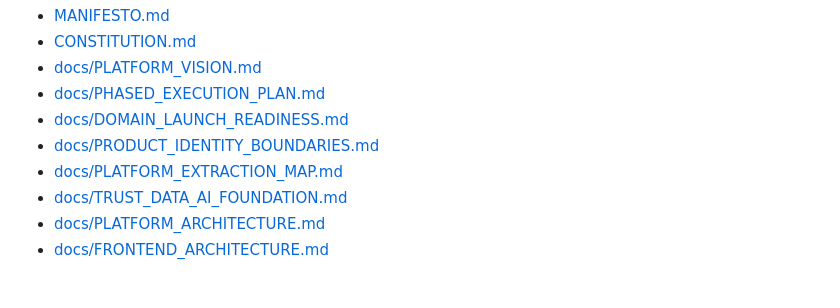
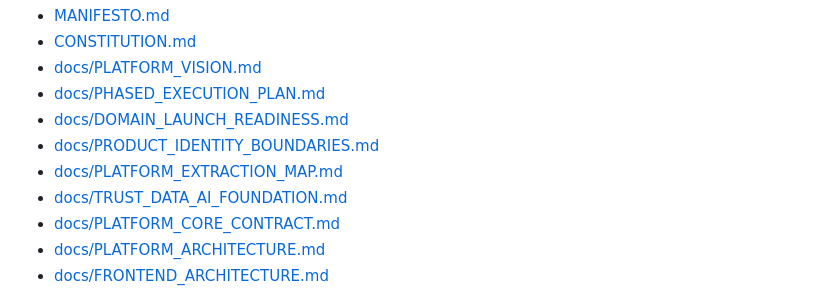
Before and after one commit to giftations/beslyfe, a Markdown page: README.md, the part around the change. Drawn GitHub-style.

Commit message:
Add platform core contract

```diff
--- a/README.md
+++ b/README.md
@@ -63,6 +63,7 @@ Bak'd On The Bay is not separate from Beslyfe. It is the first ecosystem product
 - [docs/PRODUCT_IDENTITY_BOUNDARIES.md](docs/PRODUCT_IDENTITY_BOUNDARIES.md)
 - [docs/PLATFORM_EXTRACTION_MAP.md](docs/PLATFORM_EXTRACTION_MAP.md)
 - [docs/TRUST_DATA_AI_FOUNDATION.md](docs/TRUST_DATA_AI_FOUNDATION.md)
+- [docs/PLATFORM_CORE_CONTRACT.md](docs/PLATFORM_CORE_CONTRACT.md)
 - [docs/PLATFORM_ARCHITECTURE.md](docs/PLATFORM_ARCHITECTURE.md)
 - [docs/FRONTEND_ARCHITECTURE.md](docs/FRONTEND_ARCHITECTURE.md)
 
```
Also changed, not shown: docs/PHASED_EXECUTION_PLAN.md (+4 -0 lines), docs/PLATFORM_CORE_CONTRACT.md (added, +179 -0 lines).
